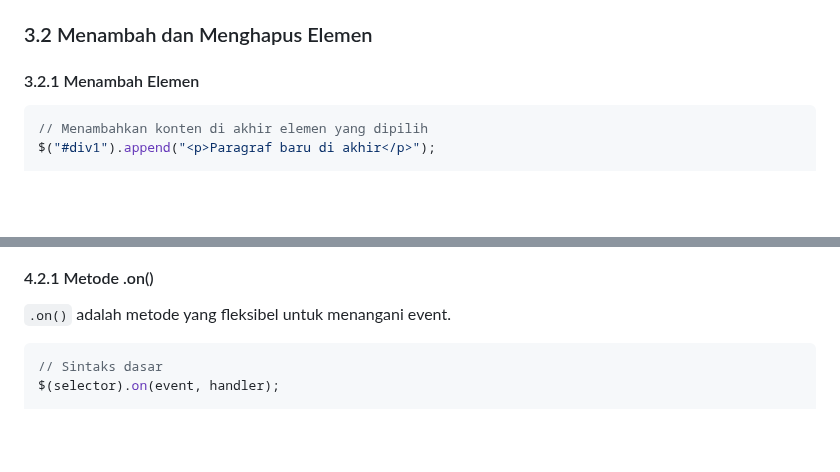
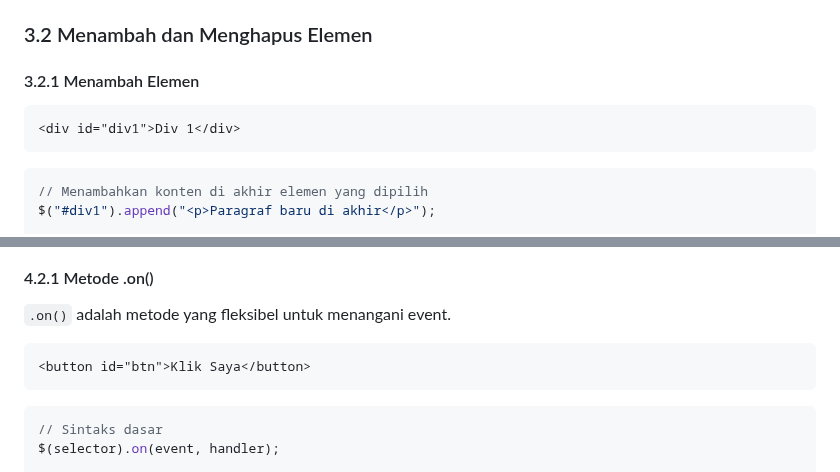
Before and after one commit to Ridlo543/Web-Programming-Lab, a Markdown page: 04_JQuery/materi.md, 2 parts joined by grey strips. GitHub-like rendering; blank space fills up the shorter version.

````diff
--- a/04_JQuery/materi.md
+++ b/04_JQuery/materi.md
@@ -223,6 +235,10 @@ $("#input-username").val("john_doe");
 ### 3.2 Menambah dan Menghapus Elemen
 
 #### 3.2.1 Menambah Elemen
+
+```html
+<div id="div1">Div 1</div>
+```
 
 ```javascript
 // Menambahkan konten di akhir elemen yang dipilih
@@ -421,6 +460,10 @@ $(window).scroll(function () {
 #### 4.2.1 Metode .on()
 
 `.on()` adalah metode yang fleksibel untuk menangani event.
+
+```html
+<button id="btn">Klik Saya</button>
+```
 
 ```javascript
 // Sintaks dasar
````
Also changed, not shown: other parts of 04_JQuery/materi.md (+54 -16 lines).
